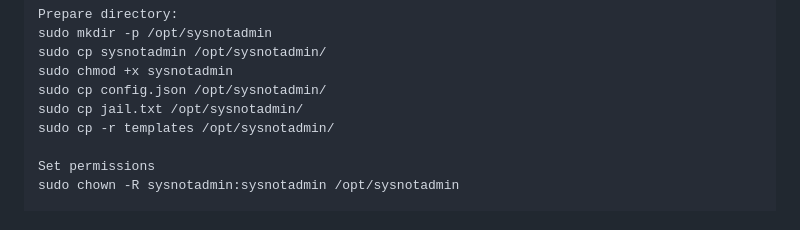
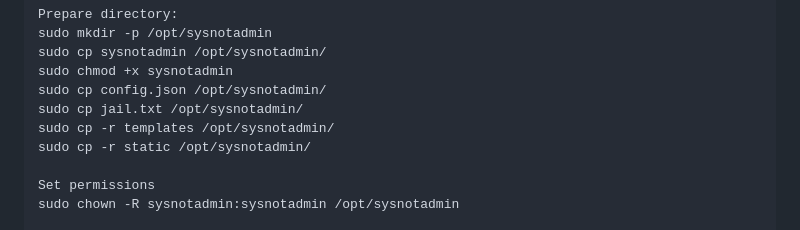
Before and after one commit to ComicoX/SysNotAdmin, a Markdown page: README.md, the part around the change. GitHub-like rendering.

```diff
--- a/README.md
+++ b/README.md
@@ -135,6 +135,7 @@ WantedBy=multi-user.target
     sudo cp config.json /opt/sysnotadmin/
     sudo cp jail.txt /opt/sysnotadmin/
     sudo cp -r templates /opt/sysnotadmin/
+    sudo cp -r static /opt/sysnotadmin/
 
     Set permissions
     sudo chown -R sysnotadmin:sysnotadmin /opt/sysnotadmin
```
